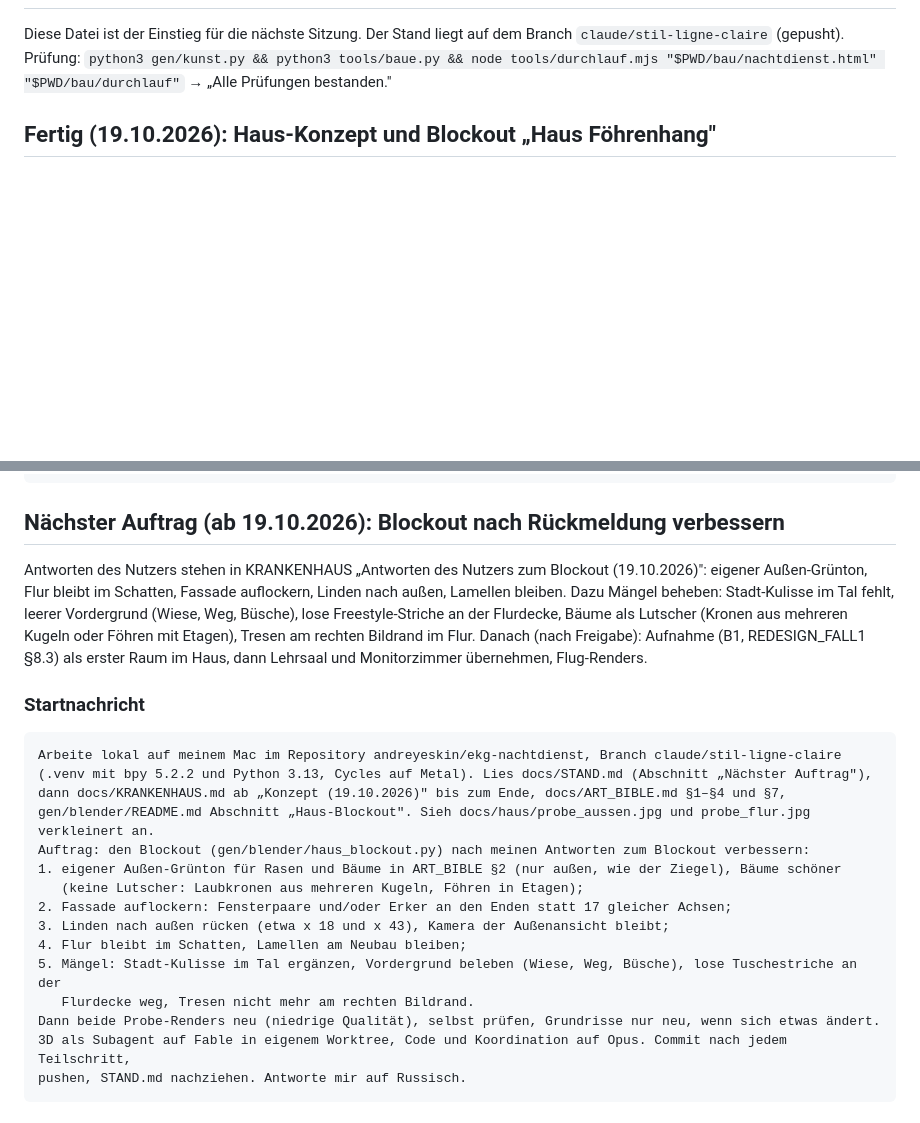
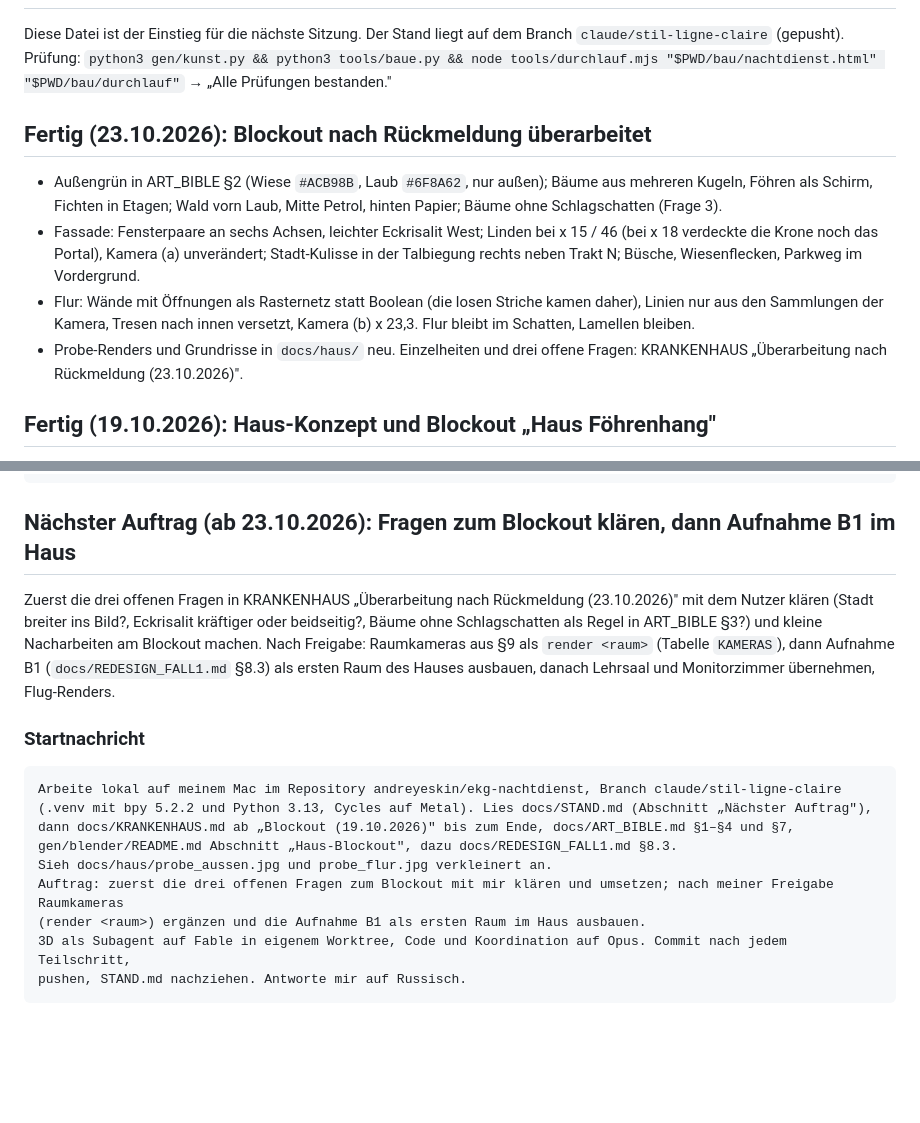
Before and after one commit to andreyeskin/ekg-nachtdienst, a Markdown page: docs/STAND.md, 2 parts joined by grey strips. Drawn GitHub-style; blank space fills up the shorter version.

Commit message:
STAND: Blockout überarbeitet, nächster Auftrag mit Startnachricht
Co-Authored-By: Claude Opus 5.5 <noreply@anthropic.com>

````diff
--- a/docs/STAND.md
+++ b/docs/STAND.md
@@ -3,6 +3,18 @@
 Diese Datei ist der Einstieg für die nächste Sitzung. Der Stand liegt auf dem Branch
 `claude/stil-ligne-claire` (gepusht). Prüfung: `python3 gen/kunst.py && python3 tools/baue.py &&
 node tools/durchlauf.mjs "$PWD/bau/nachtdienst.html" "$PWD/bau/durchlauf"` → „Alle Prüfungen bestanden."
+
+## Fertig (23.10.2026): Blockout nach Rückmeldung überarbeitet
+
+- Außengrün in ART_BIBLE §2 (Wiese `#ACB98B`, Laub `#6F8A62`, nur außen); Bäume aus mehreren Kugeln, Föhren als Schirm,
+  Fichten in Etagen; Wald vorn Laub, Mitte Petrol, hinten Papier; Bäume ohne Schlagschatten (Frage 3).
+- Fassade: Fensterpaare an sechs Achsen, leichter Eckrisalit West; Linden bei x 15 / 46 (bei x 18 verdeckte die Krone
+  noch das Portal), Kamera (a) unverändert; Stadt-Kulisse in der Talbiegung rechts neben Trakt N; Büsche, Wiesenflecken,
+  Parkweg im Vordergrund.
+- Flur: Wände mit Öffnungen als Rasternetz statt Boolean (die losen Striche kamen daher), Linien nur aus den Sammlungen
+  der Kamera, Tresen nach innen versetzt, Kamera (b) x 23,3. Flur bleibt im Schatten, Lamellen bleiben.
+- Probe-Renders und Grundrisse in `docs/haus/` neu. Einzelheiten und drei offene Fragen: KRANKENHAUS „Überarbeitung nach
+  Rückmeldung (23.10.2026)".
 
 ## Fertig (19.10.2026): Haus-Konzept und Blockout „Haus Föhrenhang"
 
@@ -186,30 +198,24 @@ Komplexe Aufgaben (3D-Szenen, Medizin-Abgleich) als Subagent auf Fable, Routine
 Auftrag für diesen Chat: <ein Arbeitsblock, z. B. „Nächster Auftrag" unten>
 ```
 
-## Nächster Auftrag (ab 19.10.2026): Blockout nach Rückmeldung verbessern
+## Nächster Auftrag (ab 23.10.2026): Fragen zum Blockout klären, dann Aufnahme B1 im Haus
 
-Antworten des Nutzers stehen in KRANKENHAUS „Antworten des Nutzers zum Blockout (19.10.2026)": eigener Außen-Grünton,
-Flur bleibt im Schatten, Fassade auflockern, Linden nach außen, Lamellen bleiben. Dazu Mängel beheben: Stadt-Kulisse im
-Tal fehlt, leerer Vordergrund (Wiese, Weg, Büsche), lose Freestyle-Striche an der Flurdecke, Bäume als Lutscher
-(Kronen aus mehreren Kugeln oder Föhren mit Etagen), Tresen am rechten Bildrand im Flur. Danach (nach Freigabe):
-Aufnahme (B1, REDESIGN_FALL1 §8.3) als erster Raum im Haus, dann Lehrsaal und Monitorzimmer übernehmen, Flug-Renders.
+Zuerst die drei offenen Fragen in KRANKENHAUS „Überarbeitung nach Rückmeldung (23.10.2026)" mit dem Nutzer klären
+(Stadt breiter ins Bild?, Eckrisalit kräftiger oder beidseitig?, Bäume ohne Schlagschatten als Regel in ART_BIBLE §3?)
+und kleine Nacharbeiten am Blockout machen. Nach Freigabe: Raumkameras aus §9 als `render <raum>` (Tabelle `KAMERAS`),
+dann Aufnahme B1 (`docs/REDESIGN_FALL1.md` §8.3) als ersten Raum des Hauses ausbauen, danach Lehrsaal und
+Monitorzimmer übernehmen, Flug-Renders.
 
 ### Startnachricht
 
 ```
 Arbeite lokal auf meinem Mac im Repository andreyeskin/ekg-nachtdienst, Branch claude/stil-ligne-claire
 (.venv mit bpy 5.2.2 und Python 3.13, Cycles auf Metal). Lies docs/STAND.md (Abschnitt „Nächster Auftrag"),
-dann docs/KRANKENHAUS.md ab „Konzept (19.10.2026)" bis zum Ende, docs/ART_BIBLE.md §1–§4 und §7,
-gen/blender/README.md Abschnitt „Haus-Blockout". Sieh docs/haus/probe_aussen.jpg und probe_flur.jpg verkleinert an.
-Auftrag: den Blockout (gen/blender/haus_blockout.py) nach meinen Antworten zum Blockout verbessern:
-1. eigener Außen-Grünton für Rasen und Bäume in ART_BIBLE §2 (nur außen, wie der Ziegel), Bäume schöner
-   (keine Lutscher: Laubkronen aus mehreren Kugeln, Föhren in Etagen);
-2. Fassade auflockern: Fensterpaare und/oder Erker an den Enden statt 17 gleicher Achsen;
-3. Linden nach außen rücken (etwa x 18 und x 43), Kamera der Außenansicht bleibt;
-4. Flur bleibt im Schatten, Lamellen am Neubau bleiben;
-5. Mängel: Stadt-Kulisse im Tal ergänzen, Vordergrund beleben (Wiese, Weg, Büsche), lose Tuschestriche an der
-   Flurdecke weg, Tresen nicht mehr am rechten Bildrand.
-Dann beide Probe-Renders neu (niedrige Qualität), selbst prüfen, Grundrisse nur neu, wenn sich etwas ändert.
+dann docs/KRANKENHAUS.md ab „Blockout (19.10.2026)" bis zum Ende, docs/ART_BIBLE.md §1–§4 und §7,
+gen/blender/README.md Abschnitt „Haus-Blockout", dazu docs/REDESIGN_FALL1.md §8.3.
+Sieh docs/haus/probe_aussen.jpg und probe_flur.jpg verkleinert an.
+Auftrag: zuerst die drei offenen Fragen zum Blockout mit mir klären und umsetzen; nach meiner Freigabe Raumkameras
+(render <raum>) ergänzen und die Aufnahme B1 als ersten Raum im Haus ausbauen.
 3D als Subagent auf Fable in eigenem Worktree, Code und Koordination auf Opus. Commit nach jedem Teilschritt,
 pushen, STAND.md nachziehen. Antworte mir auf Russisch.
 ```
````
Also changed, not shown: other parts of docs/STAND.md (+1 -1 lines).
